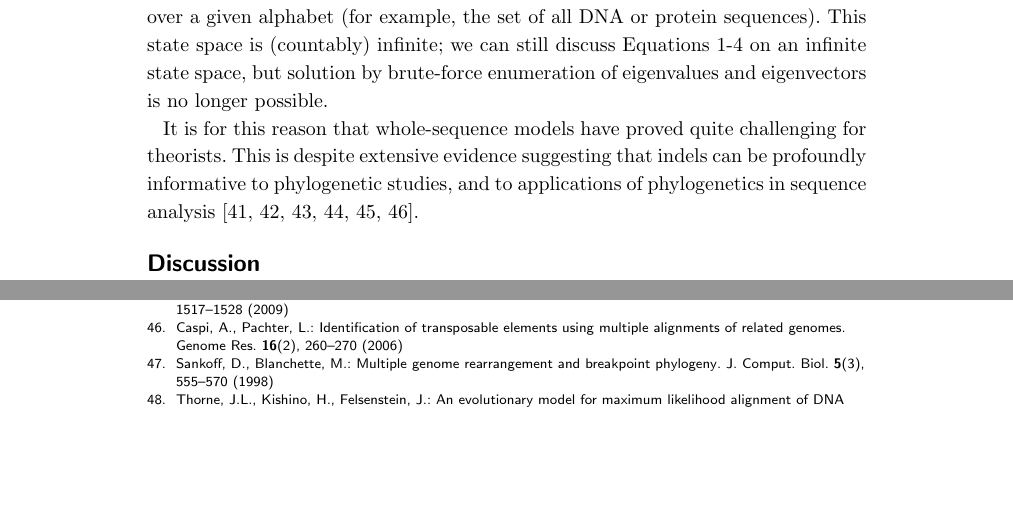
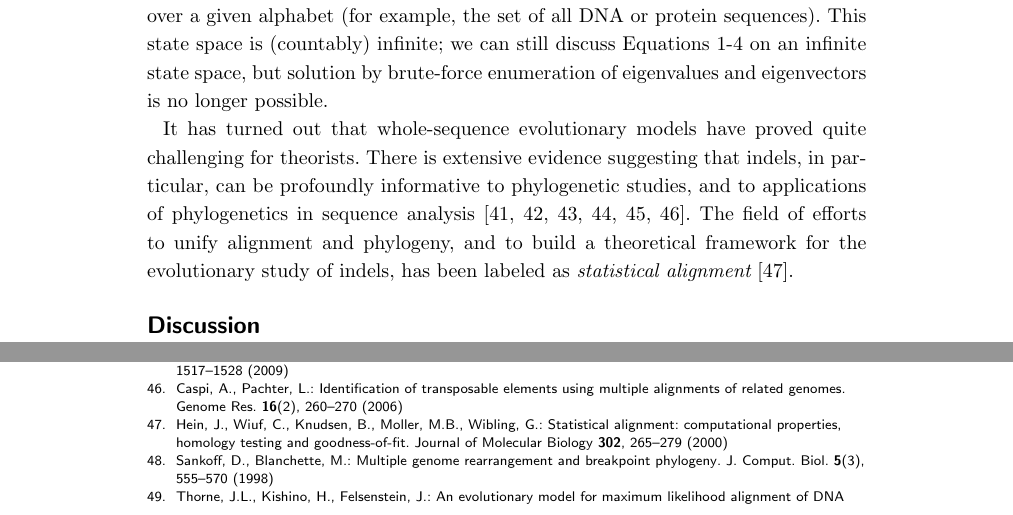
Before and after one commit to ihh/indel-review, a LaTeX document (main.tex): two parts of pages 3 and 10 of 12, joined at a grey line, cut so that both start at the same text, the shorter picture padded with empty space. Compiled offline with pdfLaTeX.

Commit message:
statistical alignment

```diff
--- a/main.tex
+++ b/main.tex
@@ -310,9 +310,13 @@ we can still discuss Equations~\ref{MasterEquation}-\ref{Felsenstein}
 on an infinite state space,
 but solution by brute-force enumeration of eigenvalues and eigenvectors is no longer possible.
 
-It is for this reason that whole-sequence models have proved quite challenging for theorists.
-This is despite extensive evidence suggesting that indels can be profoundly informative to phylogenetic studies,
+It has turned out that whole-sequence evolutionary models have proved quite challenging for theorists.
+There is extensive evidence suggesting that indels, in particular, can be profoundly informative to phylogenetic studies,
 and to applications of phylogenetics in sequence analysis \cite{pmid8445636,pmid15276848,pmid18578882,pmid23475937,pmid19958081,pmid16354754}.
+The field of efforts to unify alignment and phylogeny,
+and to build a theoretical framework for the evolutionary study of indels,
+has been labeled as
+{\em statistical alignment} \cite{HeinEtal2000}.
 
 %%%%%%%%%%%%%%%%
 %% Main text %%
```
Also changed, not shown: main.bbl.
